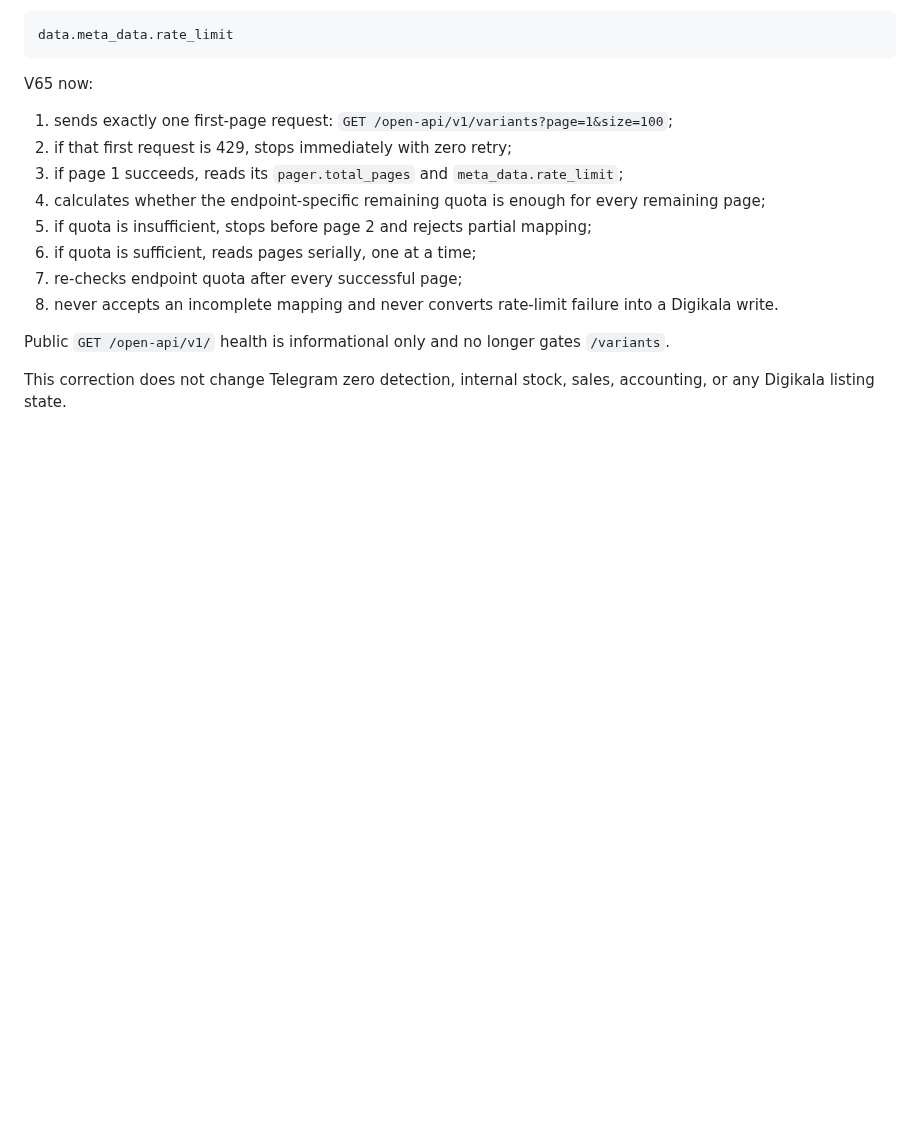
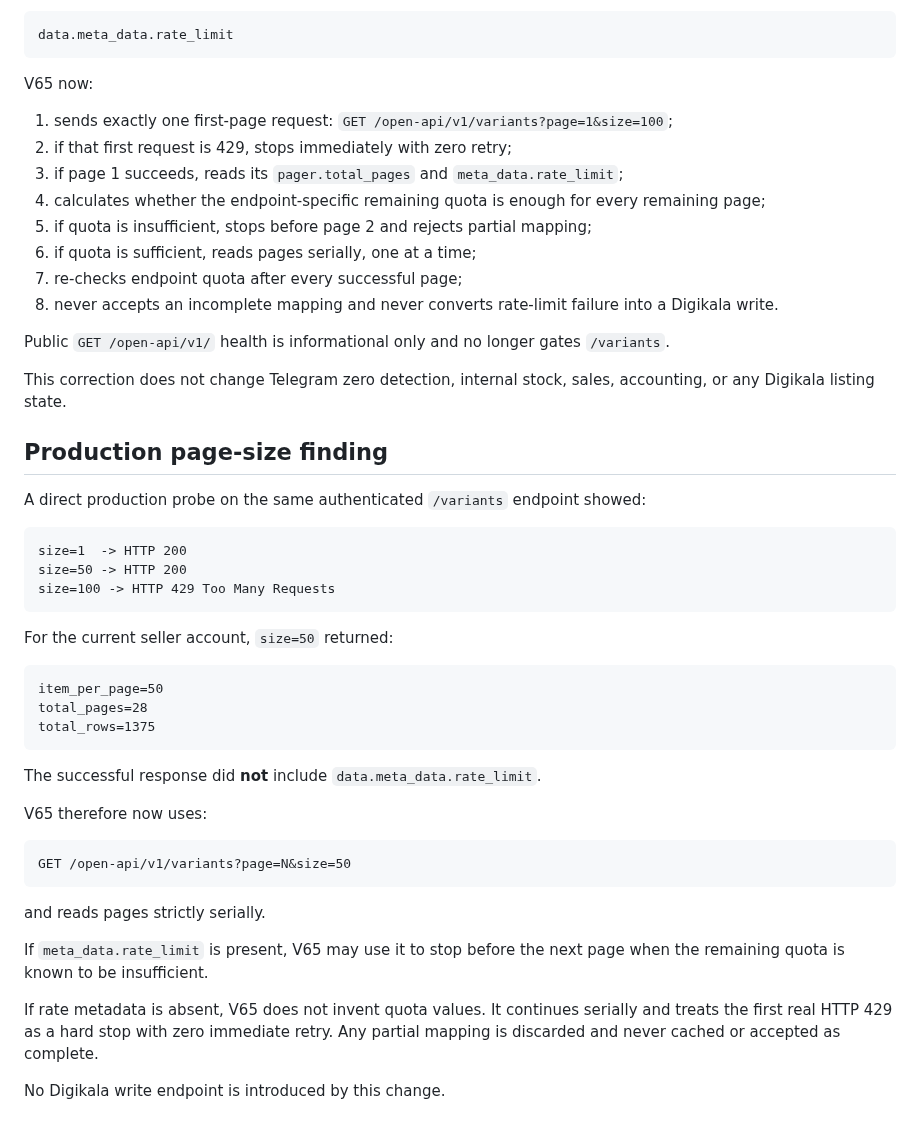
Before and after one commit to aliiitavazoeiii-afk/darma-general, a Markdown page: docs/PROJECT_CONTEXT/39_DIGIKALA_ZERO_GUARD_V65.md, the part around the change. GitHub-like rendering; blank space fills up the shorter version.

Commit message:
document production-confirmed variants page size 50

````diff
--- a/docs/PROJECT_CONTEXT/39_DIGIKALA_ZERO_GUARD_V65.md
+++ b/docs/PROJECT_CONTEXT/39_DIGIKALA_ZERO_GUARD_V65.md
@@ -327,3 +327,38 @@ V65 now:
 Public `GET /open-api/v1/` health is informational only and no longer gates `/variants`.
 
 This correction does not change Telegram zero detection, internal stock, sales, accounting, or any Digikala listing state.
+
+
+## Production page-size finding
+
+A direct production probe on the same authenticated `/variants` endpoint showed:
+
+```text
+size=1  -> HTTP 200
+size=50 -> HTTP 200
+size=100 -> HTTP 429 Too Many Requests
+```
+
+For the current seller account, `size=50` returned:
+
+```text
+item_per_page=50
+total_pages=28
+total_rows=1375
+```
+
+The successful response did **not** include `data.meta_data.rate_limit`.
+
+V65 therefore now uses:
+
+```text
+GET /open-api/v1/variants?page=N&size=50
+```
+
+and reads pages strictly serially.
+
+If `meta_data.rate_limit` is present, V65 may use it to stop before the next page when the remaining quota is known to be insufficient.
+
+If rate metadata is absent, V65 does not invent quota values. It continues serially and treats the first real HTTP 429 as a hard stop with zero immediate retry. Any partial mapping is discarded and never cached or accepted as complete.
+
+No Digikala write endpoint is introduced by this change.
````
